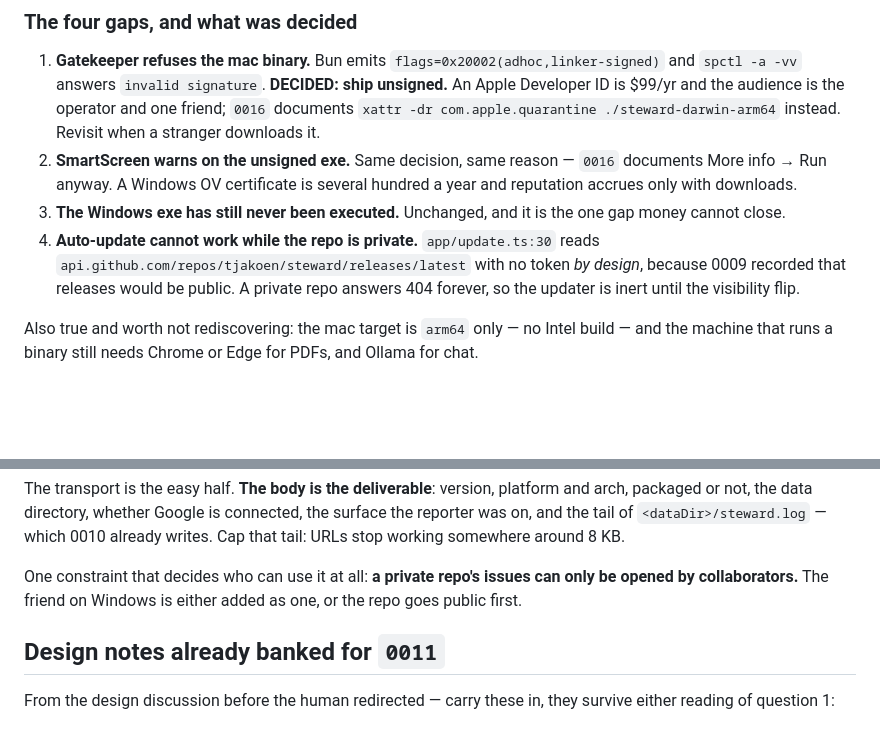
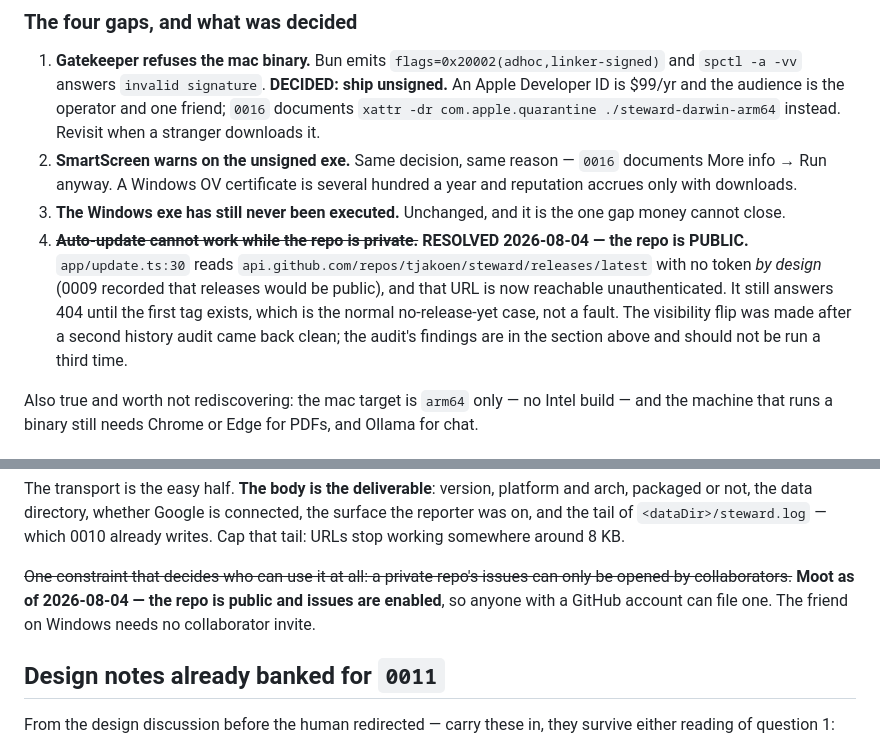
Before and after one commit to tjakoen/steward, a Markdown page: plans/BACKLOG.md, 2 parts joined by grey strips. GitHub-like rendering; blank space fills up the shorter version.

Commit message:
docs: the repo is public, so two blockers are closed
Auto-update reads a token-less releases URL by design; it was inert
against a private repo and now resolves. It answers 404 until the first
tag exists, which is the no-release-yet case rather than a fault.

Bug reporting no longer needs collaborator invites, which removes the
one constraint on 0015's prefilled-issue-URL approach.

```diff
--- a/plans/BACKLOG.md
+++ b/plans/BACKLOG.md
@@ -212,10 +212,13 @@ manifest describes the binary. The riskiest packaged path works.
    accrues only with downloads.
 3. **The Windows exe has still never been executed.** Unchanged, and it is the one gap money
    cannot close.
-4. **Auto-update cannot work while the repo is private.** `app/update.ts:30` reads
-   `api.github.com/repos/tjakoen/steward/releases/latest` with no token *by design*, because
-   0009 recorded that releases would be public. A private repo answers 404 forever, so the
-   updater is inert until the visibility flip.
+4. ~~**Auto-update cannot work while the repo is private.**~~ **RESOLVED 2026-08-04 — the repo
+   is PUBLIC.** `app/update.ts:30` reads `api.github.com/repos/tjakoen/steward/releases/latest`
+   with no token *by design* (0009 recorded that releases would be public), and that URL is now
+   reachable unauthenticated. It still answers 404 until the first tag exists, which is the
+   normal no-release-yet case, not a fault. The visibility flip was made after a second history
+   audit came back clean; the audit's findings are in the section above and should not be run a
+   third time.
 
 Also true and worth not rediscovering: the mac target is `arm64` only — no Intel build — and
 the machine that runs a binary still needs Chrome or Edge for PDFs, and Ollama for chat.
@@ -236,9 +239,9 @@ packaged or not, the data directory, whether Google is connected, the surface th
 on, and the tail of `<dataDir>/steward.log` — which 0010 already writes. Cap that tail: URLs
 stop working somewhere around 8 KB.
 
-One constraint that decides who can use it at all: **a private repo's issues can only be
-opened by collaborators.** The friend on Windows is either added as one, or the repo goes
-public first.
+~~One constraint that decides who can use it at all: a private repo's issues can only be opened
+by collaborators.~~ **Moot as of 2026-08-04 — the repo is public and issues are enabled**, so
+anyone with a GitHub account can file one. The friend on Windows needs no collaborator invite.
 
 ## Design notes already banked for `0011`
 
```
